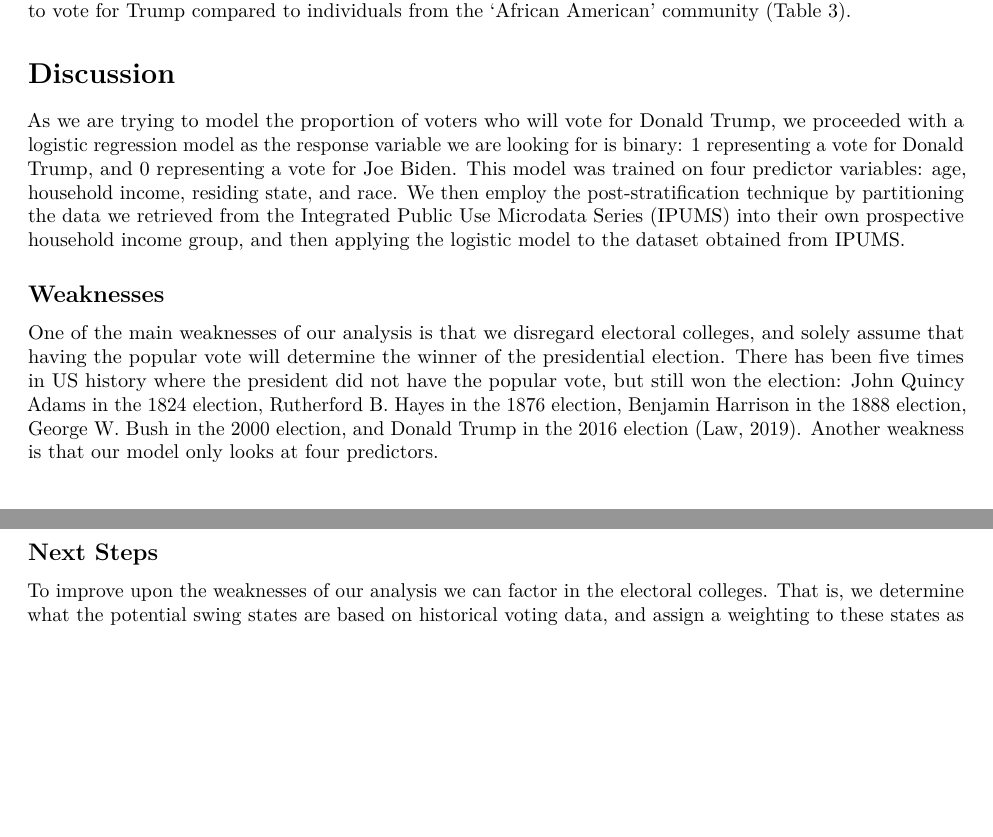
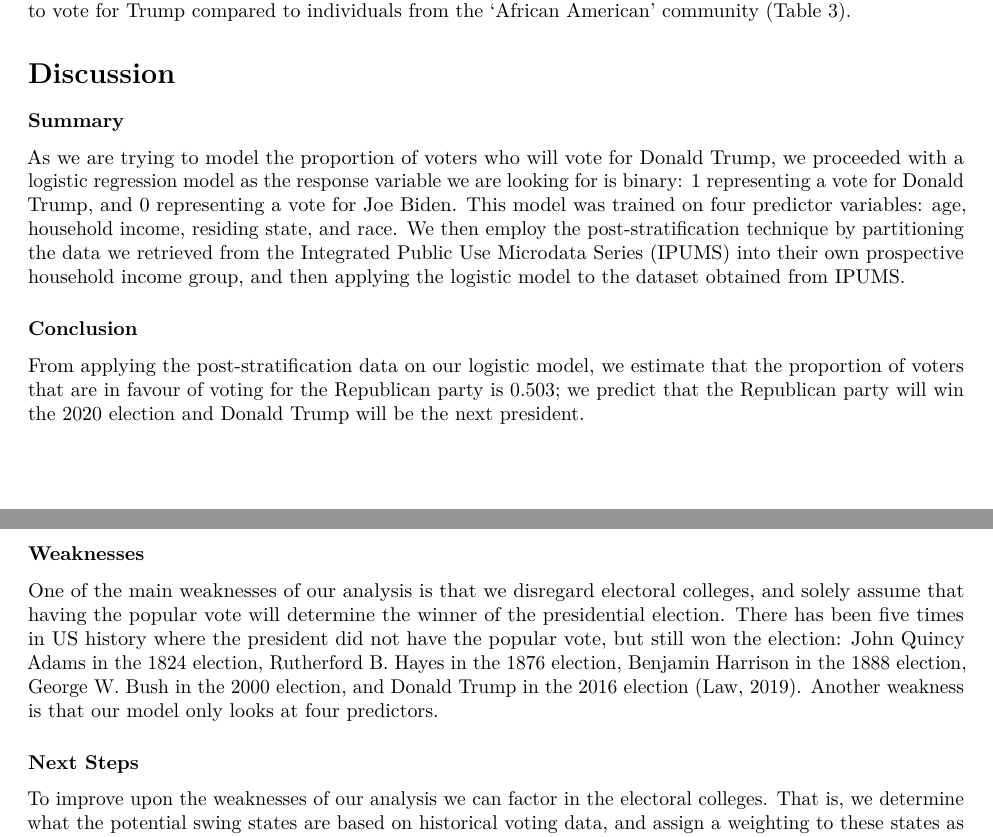
Before and after one commit to labib-c/US-Presidential-Election-2020-Popular-Vote-Prediction, an R Markdown document (logistic-prediction.Rmd): two parts of pages 2 and 3 of 3, joined at a grey line, cut so that both start at the same text, the shorter picture padded with empty space. Rendered offline with R 4.5, knitr and Pandoc, then LaTeX, with nearby package versions; some code elsewhere in the file could not run offline.

Commit message:
Added conclusion into discussion

```diff
--- a/logistic-prediction.Rmd
+++ b/logistic-prediction.Rmd
@@ -116,14 +117,20 @@ We also found individuals who identified as ‘White’ and ‘American Indian o
 
 # Discussion
 
+### Summary
+
 As we are trying to model the proportion of voters who will vote for Donald Trump, we proceeded with a logistic regression model as the response variable we are looking for is binary: 1 representing a vote for Donald Trump, and 0 representing a vote for Joe Biden. This model was trained on four predictor variables: age, household income, residing state, and race. We then employ the post-stratification technique by partitioning the data we retrieved from the Integrated Public Use Microdata Series (IPUMS) into their own prospective household income group, and then applying the logistic model to the dataset obtained from IPUMS.
 
+### Conclusion
 
-## Weaknesses
+From applying the post-stratification data on our logistic model, we estimate that the proportion of voters that are in favour of voting for the Republican party is 0.503; we predict that the Republican party will win the 2020 election and Donald Trump will be the next president.
+
+
+### Weaknesses
 
 One of the main weaknesses of our analysis is that we disregard electoral colleges, and solely assume that having the popular vote will determine the winner of the presidential election. There has been five times in US history where the president did not have the popular vote, but still won the election: John Quincy Adams in the 1824 election, Rutherford B. Hayes in the 1876 election, Benjamin Harrison in the 1888 election, George W. Bush in the 2000 election, and Donald Trump in the 2016 election (Law, 2019). Another weakness is that our model only looks at four predictors.
 
-## Next Steps
+### Next Steps
 
 To improve upon the weaknesses of our analysis we can factor in the electoral colleges. That is, we determine what the potential swing states are based on historical voting data, and assign a weighting to these states as they will have a higher impact on the election when compared to non-swing states. Furthermore, we can also look into adding more covariates to improve on our existing model or fitting a different type of model to the survey data.
 
```
Also changed, not shown: logistic-prediction.Rmd (5 more changed lines).
